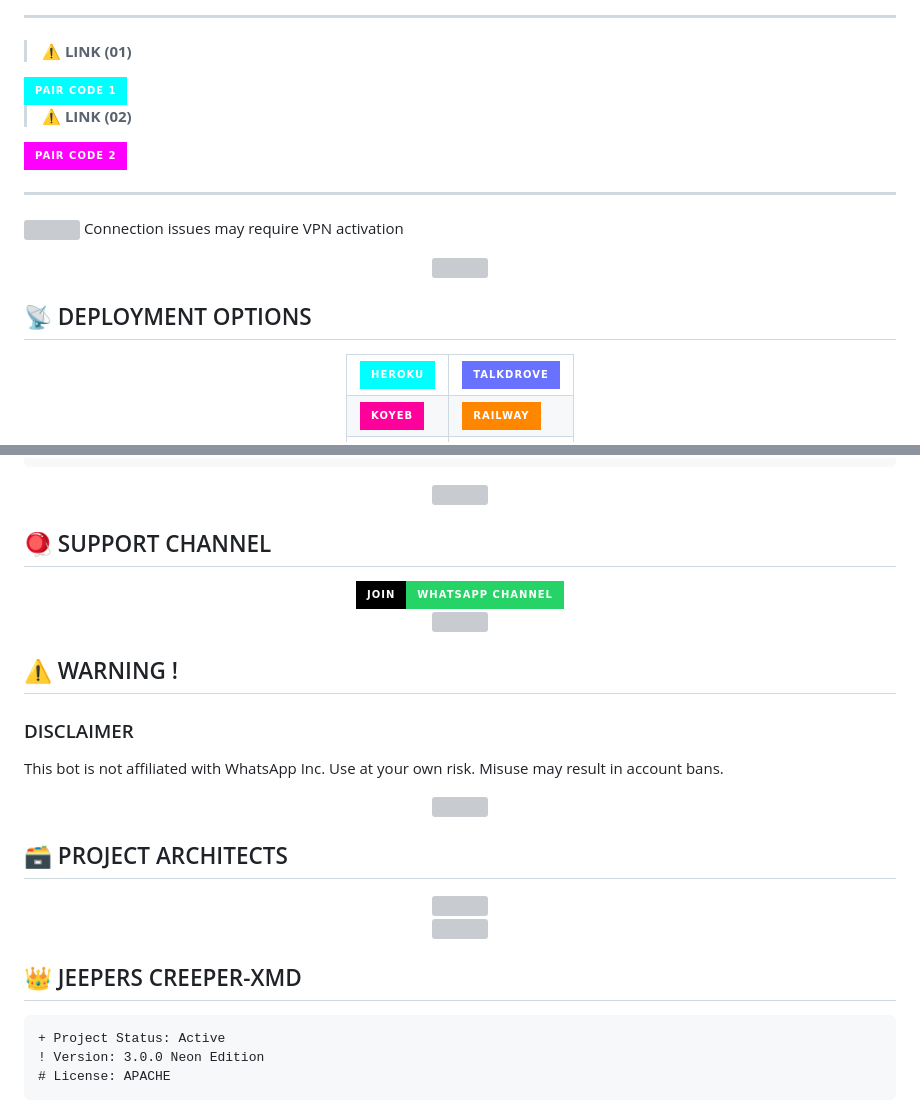
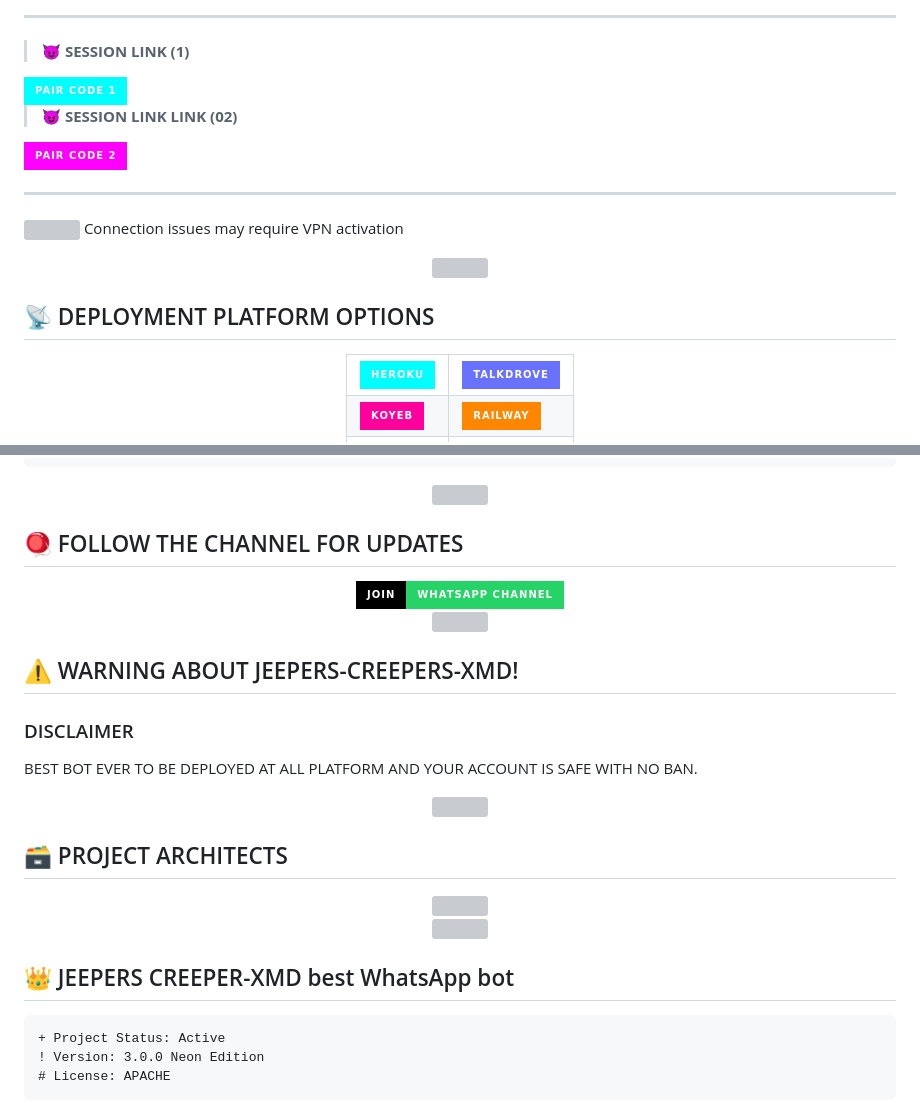
Before and after one commit to lovertoxic/JEEPERS-CREEPERS-XMD-, a Markdown page: README.md, 2 parts joined by grey strips. Rendered like a GitHub page; badges without logos; grey boxes are pictures that could not be loaded.

````diff
--- a/README.md
+++ b/README.md
@@ -65,14 +65,14 @@ REMEMBER TO STAR ✨ THE REPO and FORK IT FOR UPDATES
 <div style="background: #111111; padding: 15px; border-radius: 10px; border-left: 3px solid #00ffff;">
 
 ---
-  > **⚠️ LINK (01)**
+  > **😈 SESSION LINK (1)**
   <a href='https://JEEPERS-CREEPERS-/tree/main-session-generator.onrender.com/' target="_blank">
     <img src='https://img.shields.io/badge/PAIR_CODE_1-00FFFF?style=for-the-badge&logo=matrix&logoColor=white&labelColor=000000'/>
   </a></br>
 
   <div style="height: 10px;"></div>
 
-  > **⚠️ LINK (02)**
+  > **😈 SESSION LINK LINK (02)**
   <a href='https://JEEPERS-CREEPERS-XMD-/tree/main-session-generator.onrender.com/' target="_blank">
     <img src='https://img.shields.io/badge/PAIR_CODE_2-FF00FF?style=for-the-badge&logo=matrix&logoColor=white&labelColor=000000'/>
   </a>
@@ -90,7 +90,7 @@ REMEMBER TO STAR ✨ THE REPO and FORK IT FOR UPDATES
   <img src="https://github.com/lovertoxic/JEEPERS-CREEPERS-XMD-/tree/main/blob/main/assets/techwave.gif?raw=true" width="80%"/>
 </div>
 
-## 📡 DEPLOYMENT OPTIONS
+## 📡 DEPLOYMENT PLATFORM OPTIONS
 
 <div align="center">
   <table>
@@ -127,7 +127,7 @@ REMEMBER TO STAR ✨ THE REPO and FORK IT FOR UPDATES
   <img src="https://github.com/lovertoxic/JEEPERS-CREEPERS-XMD-/tree/main/blob/main/assets/cyberdivider.gif?raw=true" width="100%"/>
 </div>
 
-## 🪀  SUPPORT CHANNEL
+## 🪀  FOLLOW THE CHANNEL FOR UPDATES
 
 <div align="center">
   <a href="https://whatsapp.com/channel/0029VawCel7GOj9ktLjkxQ3g">
@@ -139,11 +139,11 @@ REMEMBER TO STAR ✨ THE REPO and FORK IT FOR UPDATES
   <img src="https://https://github.com/lovertoxic/JEEPERS-CREEPERS-XMD-/tree/main/blob/main/assets/neonpulse.gif?raw=true" width="300"/>
 </div>
 
-## ⚠️ WARNING !
+## ⚠️ WARNING ABOUT JEEPERS-CREEPERS-XMD!
 
 <div style="background-color: #000000; border-left: 5px solid #ff00ff; padding: 10px; border-radius: 0 15px 15px 0; box-shadow: 0 0 15px #ff00ff;">
   <h3 style="color: #00ffff; font-family: 'Orbitron', sans-serif;">DISCLAIMER</h3>
-  <p style="color: #ffffff;">This bot is not affiliated with WhatsApp Inc. Use at your own risk. Misuse may result in account bans.</p>
+  <p style="color: #ffffff;">BEST BOT EVER TO BE DEPLOYED AT ALL PLATFORM AND YOUR ACCOUNT IS SAFE WITH NO BAN.</p>
 </div>
 
 <div align="center">
@@ -161,7 +161,7 @@ REMEMBER TO STAR ✨ THE REPO and FORK IT FOR UPDATES
   <img src="https://github.com/lovertoxic/JEEPERS-CREEPERS-XMD-/tree/main/blob/main/assets/futuretech.gif?raw=true" width="100%"/>
 </div>
 
-## 👑 JEEPERS CREEPER-XMD
+## 👑 JEEPERS CREEPER-XMD best WhatsApp bot
 
 ```diff
 + Project Status: Active
````
Also changed, not shown: other parts of README.md (+1 -1 lines).
